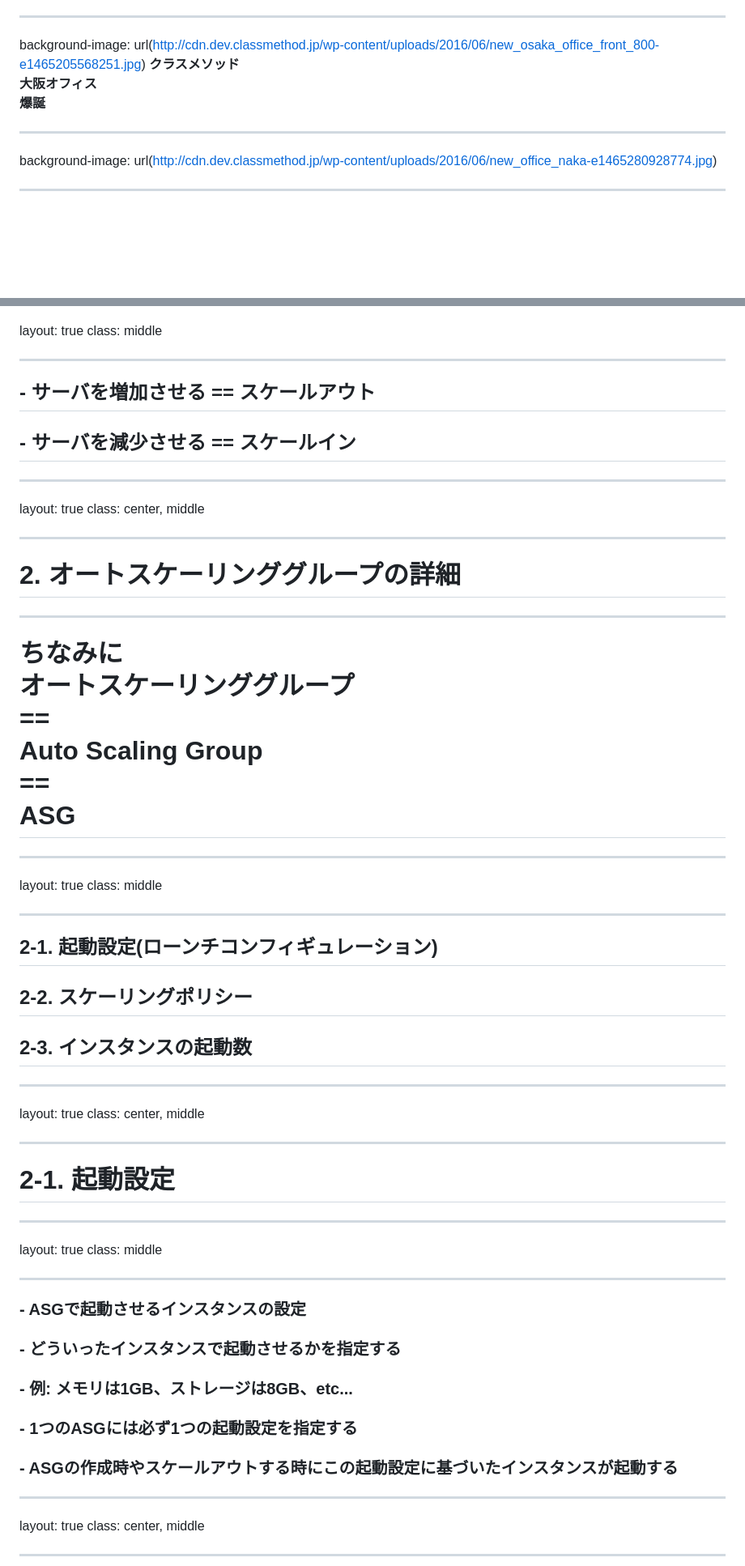
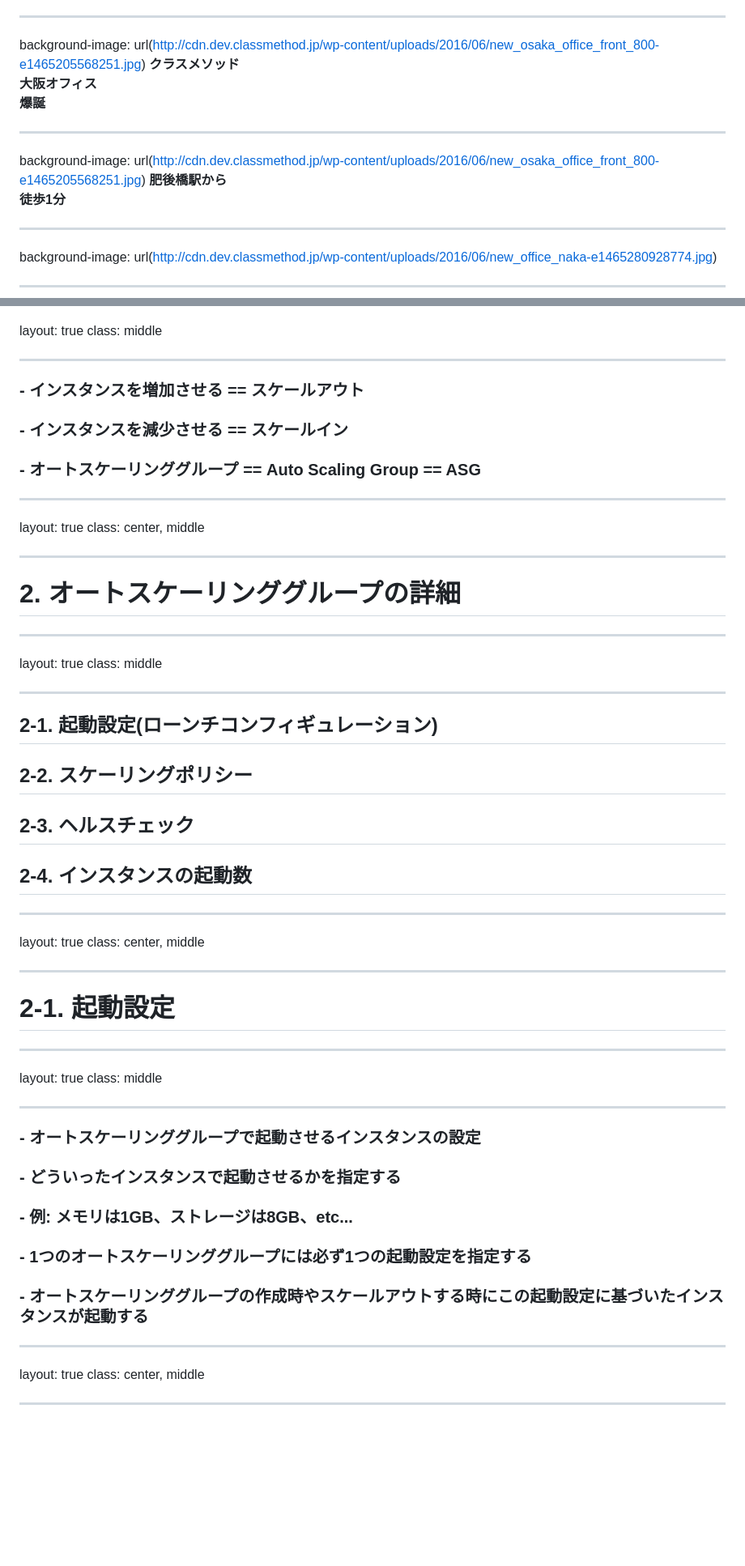
Before and after one commit to knakayama/slide-2016-07-28, a Markdown page: slide.md, 2 parts joined by grey strips. Shown: that part at 81% size. Drawn GitHub-style; blank space fills up the shorter version.

```diff
--- a/slide.md
+++ b/slide.md
@@ -22,6 +23,10 @@ background-image: url(http://cdn.dev.classmethod.jp/wp-content/uploads/2016/06/n
 ---
 background-image: url(http://cdn.dev.classmethod.jp/wp-content/uploads/2016/06/new_osaka_office_front_800-e1465205568251.jpg)
 **クラスメソッド<br/>大阪オフィス<br/>爆誕**
+
+---
+background-image: url(http://cdn.dev.classmethod.jp/wp-content/uploads/2016/06/new_osaka_office_front_800-e1465205568251.jpg)
+**肥後橋駅から<br/>徒歩1分**
 
 ---
 background-image: url(http://cdn.dev.classmethod.jp/wp-content/uploads/2016/06/new_office_naka-e1465280928774.jpg)
@@ -142,8 +137,9 @@ layout: true
 class: middle
 
 ---
-## - サーバを増加させる == スケールアウト
-## - サーバを減少させる == スケールイン
+### - インスタンスを増加させる == スケールアウト
+### - インスタンスを減少させる == スケールイン
+### - オートスケーリンググループ == Auto Scaling Group == ASG
 
 ---
 layout: true
@@ -153,16 +149,14 @@ class: center, middle
 # 2. オートスケーリンググループの詳細
 
 ---
-# ちなみに<br/>オートスケーリンググループ<br/> == <br/>Auto Scaling Group<br/> == <br/>ASG
-
----
 layout: true
 class: middle
 
 ---
 ## 2-1. 起動設定(ローンチコンフィギュレーション)
 ## 2-2. スケーリングポリシー
-## 2-3. インスタンスの起動数
+## 2-3. ヘルスチェック
+## 2-4. インスタンスの起動数
 
 ---
 layout: true
@@ -176,11 +170,11 @@ layout: true
 class: middle
 
 ---
-### - ASGで起動させるインスタンスの設定
+### - オートスケーリンググループで起動させるインスタンスの設定
 ### - どういったインスタンスで起動させるかを指定する
 ### - 例: メモリは1GB、ストレージは8GB、etc...
-### - 1つのASGには必ず1つの起動設定を指定する
-### - ASGの作成時やスケールアウトする時にこの起動設定に基づいたインスタンスが起動する
+### - 1つのオートスケーリンググループには必ず1つの起動設定を指定する
+### - オートスケーリンググループの作成時やスケールアウトする時にこの起動設定に基づいたインスタンスが起動する
 
 ---
 layout: true
```
Also changed, not shown: other parts of slide.md (+76 -48 lines), images/asg.png (added), images/cloudwatch-metrics.png, images/health-check-elb.png (added), images/osaka-members.png, 1 other file.
